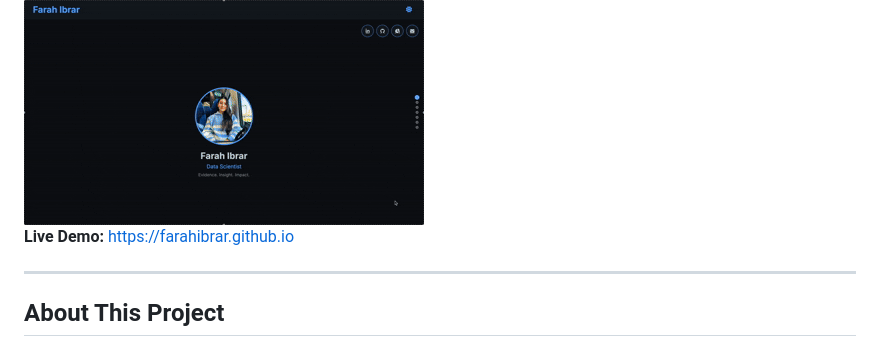
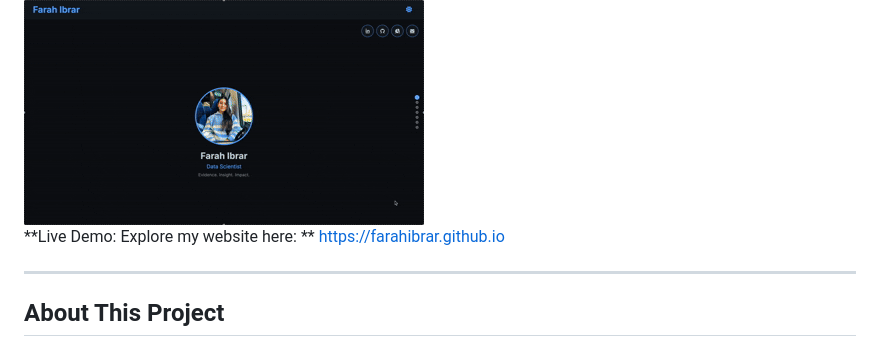
Before and after one commit to FarahIbrar/farahibrar.github.io, a Markdown page: README.md, the part around the change. Drawn GitHub-style.

```diff
--- a/README.md
+++ b/README.md
@@ -13,7 +13,8 @@
   />
 </div>
 
-**Live Demo:** https://farahibrar.github.io
+
+**Live Demo: Explore my website here: ** https://farahibrar.github.io
 
 ---
 
```
